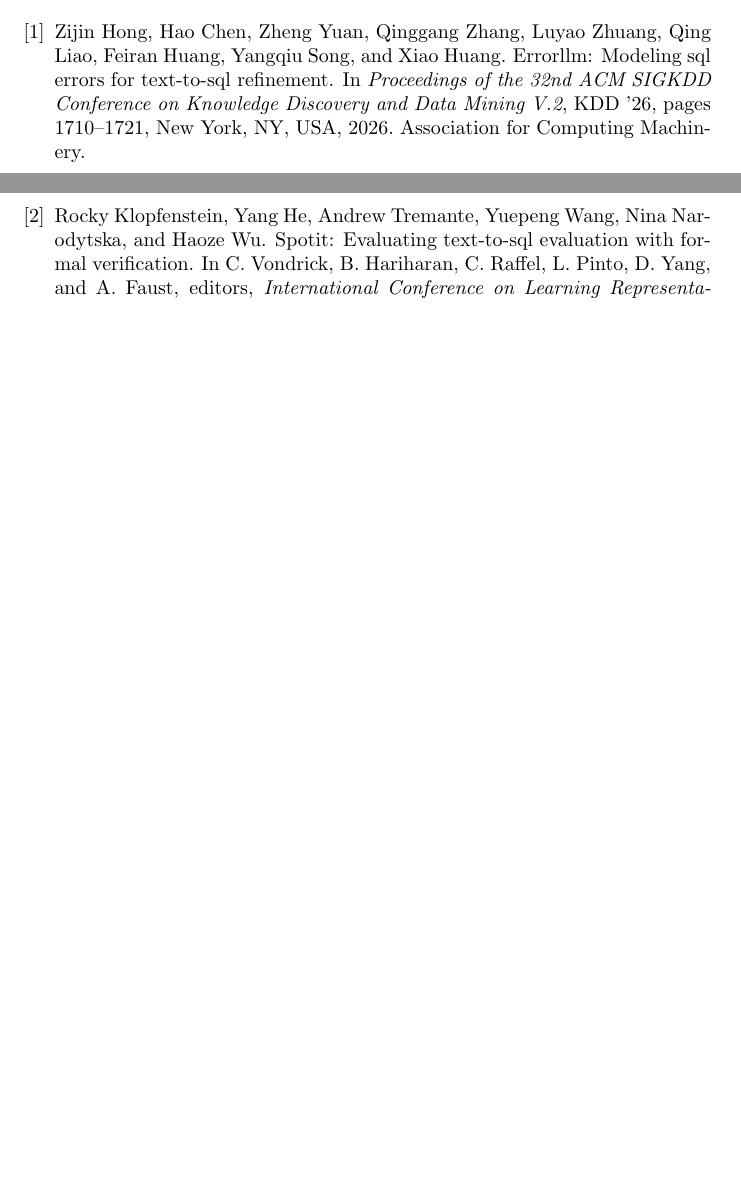
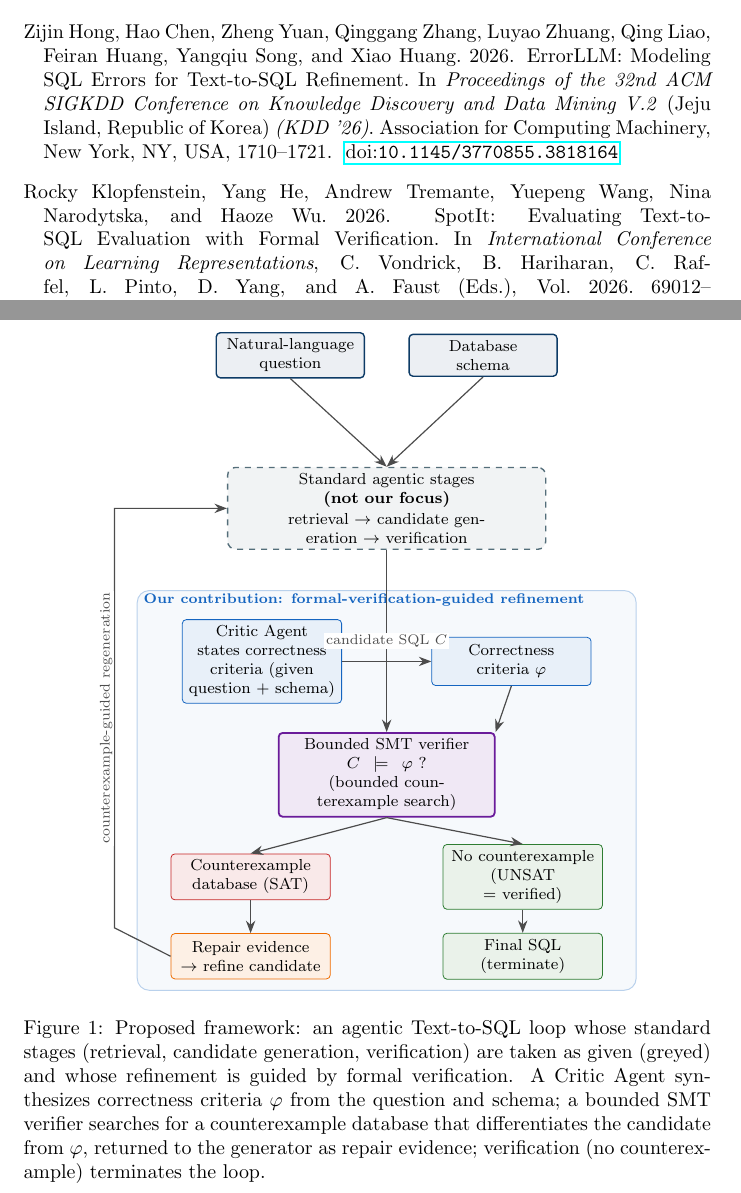
Before and after one commit to Fudanyrd/txt2sql, a LaTeX paper (src/proposal.tex): two parts of pages 1 and 2 of 2 before the commit and two parts of pages 2 and 3 of 4 after it, joined at a grey line, cut so that both start at the same text, the shorter picture padded with empty space. Compiled offline with pdfLaTeX.

Commit message:
Add framework diagram

```diff
--- a/src/proposal.tex
+++ b/src/proposal.tex
@@ -2,7 +2,14 @@
 
 \usepackage[utf8]{inputenc}
 \usepackage{amsmath}
+\usepackage{amsfonts}
+\usepackage{amssymb}
+\usepackage[table]{xcolor}
+\usepackage{tikz}
+\usetikzlibrary{arrows.meta}
 \usepackage{natbib}
+\usepackage{url}
+\usepackage{hyperref}
 
 \title{Counterexample-Guided Formal Verification for Agentic Text-to-SQL Refinement}
 
@@ -43,0 +75,88 @@
+\begin{figure}[!htbp]
+\centering
+
+\definecolor{cIn}{HTML}{0D3B66}
+\definecolor{cStd}{HTML}{546E7A}
+\definecolor{cFocus}{HTML}{1565C0}
+\definecolor{cSMT}{HTML}{6A1B9A}
+\definecolor{cCE}{HTML}{C62828}
+\definecolor{cRefine}{HTML}{EF6C00}
+\definecolor{cOK}{HTML}{2E7D32}
+
+\tikzset{
+  every node/.style={font=\footnotesize, align=center, inner sep=3pt},
+  input/.style={draw=cIn, fill=cIn!8, rounded corners=2pt, text width=2.4cm,
+                minimum height=0.7cm, line width=0.7pt},
+  stdgrp/.style={draw=cStd, dashed, fill=cStd!8, rounded corners=4pt,
+                 text width=5.4cm, minimum height=1.1cm, line width=0.7pt},
+  focusbox/.style={draw=cFocus, fill=cFocus!10, rounded corners=2pt,
+                   text width=2.6cm, minimum height=0.85cm},
+  smtbox/.style={draw=cSMT, fill=cSMT!10, rounded corners=2pt,
+                 text width=3.6cm, minimum height=1.05cm, line width=0.9pt},
+  cebox/.style={draw=cCE, fill=cCE!10, rounded corners=2pt,
+                text width=2.6cm, minimum height=0.8cm},
+  refinebox/.style={draw=cRefine, fill=cRefine!10, rounded corners=2pt,
+                    text width=2.6cm, minimum height=0.8cm},
+  okbox/.style={draw=cOK, fill=cOK!10, rounded corners=2pt,
+                text width=2.6cm, minimum height=0.8cm},
+  flow/.style={-{Stealth[length=2.2mm]}, draw=black!70, line width=0.6pt},
+  elabel/.style={font=\scriptsize, fill=white, inner sep=1pt, text=black!70},
+  sectionlabel/.style={font=\scriptsize\bfseries, text=cFocus},
+}
+
+\begin{tikzpicture}
+
+% background highlight for our contribution
+\draw[fill=cFocus!4, draw=cFocus!30, rounded corners=6pt, line width=0.5pt]
+  (-4.4, -4.15) rectangle (4.4, -11.2);
+\node[sectionlabel, anchor=north west] at (-4.4, -4.1)
+  {Our contribution: formal-verification-guided refinement};
+
+% ---- inputs ----
+\node[input] (nl) at (-1.7, 0.0) {Natural-language\\question};
+\node[input] (sc) at ( 1.7, 0.0) {Database\\schema};
+
+% ---- standard stages (single container, not our focus) ----
+\node[stdgrp] (std) at (0, -2.7)
+  {Standard agentic stages \textbf{(not our focus)}\\[1pt]
+   retrieval $\rightarrow$ candidate generation $\rightarrow$ verification};
+
+% ---- our contribution ----
+\node[focusbox] (critic) at (-2.2, -5.4)
+  {Critic Agent\\ states correctness\\ criteria (given\\ question $+$ schema)};
+\node[focusbox] (crit) at (2.2, -5.4)
+  {Correctness\\ criteria $\varphi$};
+\node[smtbox] (smt) at (0, -7.4)
+  {Bounded SMT verifier\\ $C \models \varphi$ ?\\ (bounded counterexample search)};
+\node[cebox] (ce) at (-2.4, -9.2)
+  {Counterexample\\ database (SAT)};
+\node[okbox] (ok) at (2.4, -9.2)
+  {No counterexample\\ (UNSAT $=$ verified)};
+\node[refinebox] (refine) at (-2.4, -10.6)
+  {Repair evidence\\ $\rightarrow$ refine candidate};
+\node[okbox] (final) at (2.4, -10.6)
+  {Final SQL\\ (terminate)};
+
+% ---- edges ----
+\draw[flow] (nl.south) -- (std.north);
+\draw[flow] (sc.south) -- (std.north);
+\draw[flow] (std.south) -- node[elabel, midway]{candidate SQL $C$} (smt.north);
+\draw[flow] (critic.east) -- (crit.west);
+\draw[flow] (crit.south) -- (smt.north east);
+\draw[flow] (smt.south) -- (ce.north);
+\draw[flow] (smt.south) -- (ok.north);
+\draw[flow] (ce.south) -- (refine.north);
+\draw[flow] (ok.south) -- (final.north);
+
+% loop back: counterexample-guided regeneration
+\draw[flow] (refine.west) -- (-4.8, -10.1) -- (-4.8, -2.7) -- (std.west);
+\node[elabel, rotate=90] at (-4.95, -6.4) {counterexample-guided regeneration};
+
+\end{tikzpicture}
+\caption{Proposed framework: an agentic Text-to-SQL loop whose standard stages
+(retrieval, candidate generation, verification) are taken as given (greyed) and
+whose refinement is guided by formal verification. A Critic Agent synthesizes
+correctness criteria $\varphi$ from the question and schema; a bounded SMT
+verifier searches for a counterexample database that differentiates the
+candidate from $\varphi$, returned to the generator as repair evidence;
+verification (no counterexample) terminates the loop.}
```
Also changed, not shown: src/proposal.md (+46 -0 lines), src/proposal.tex (32 more changed lines).
